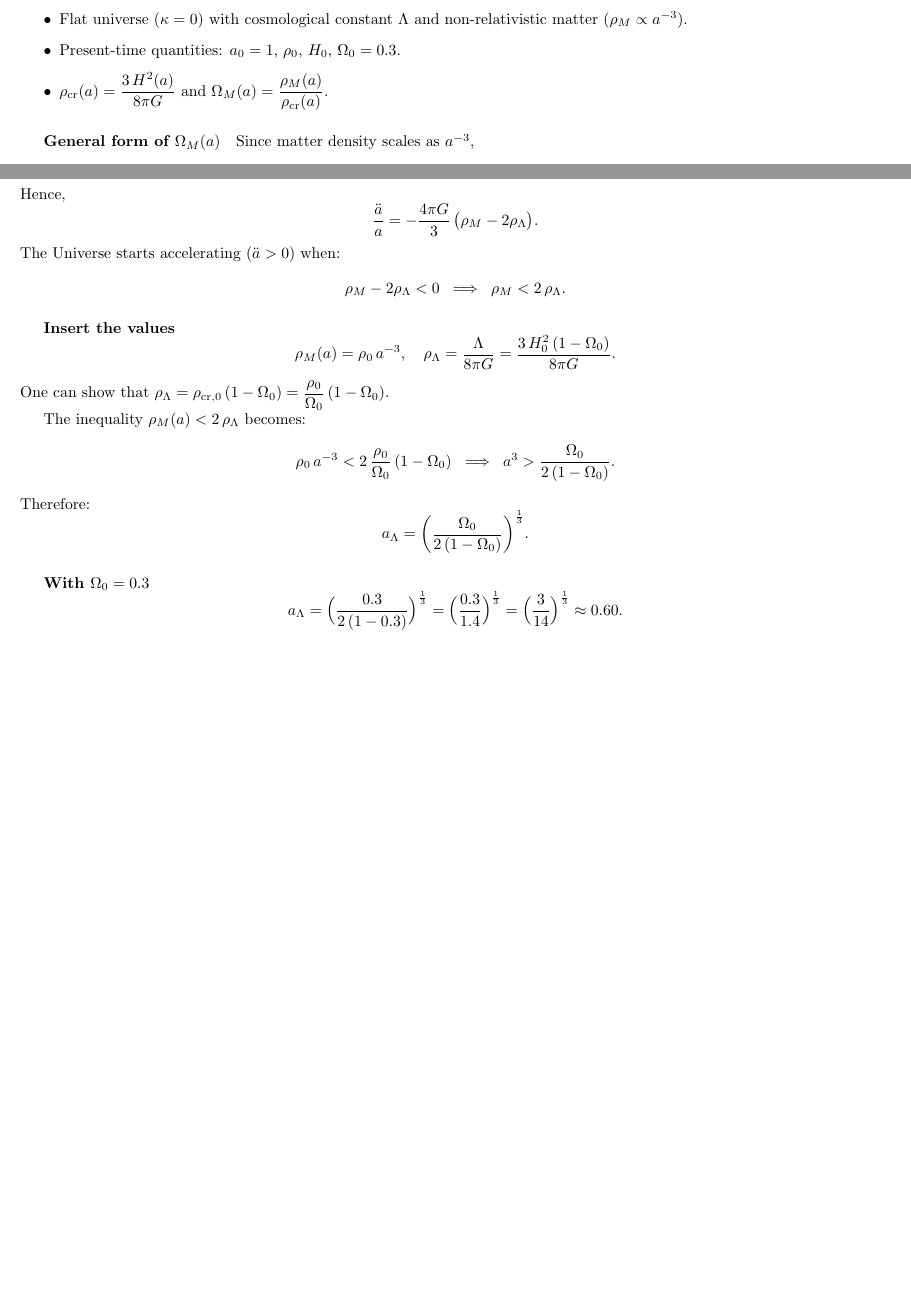
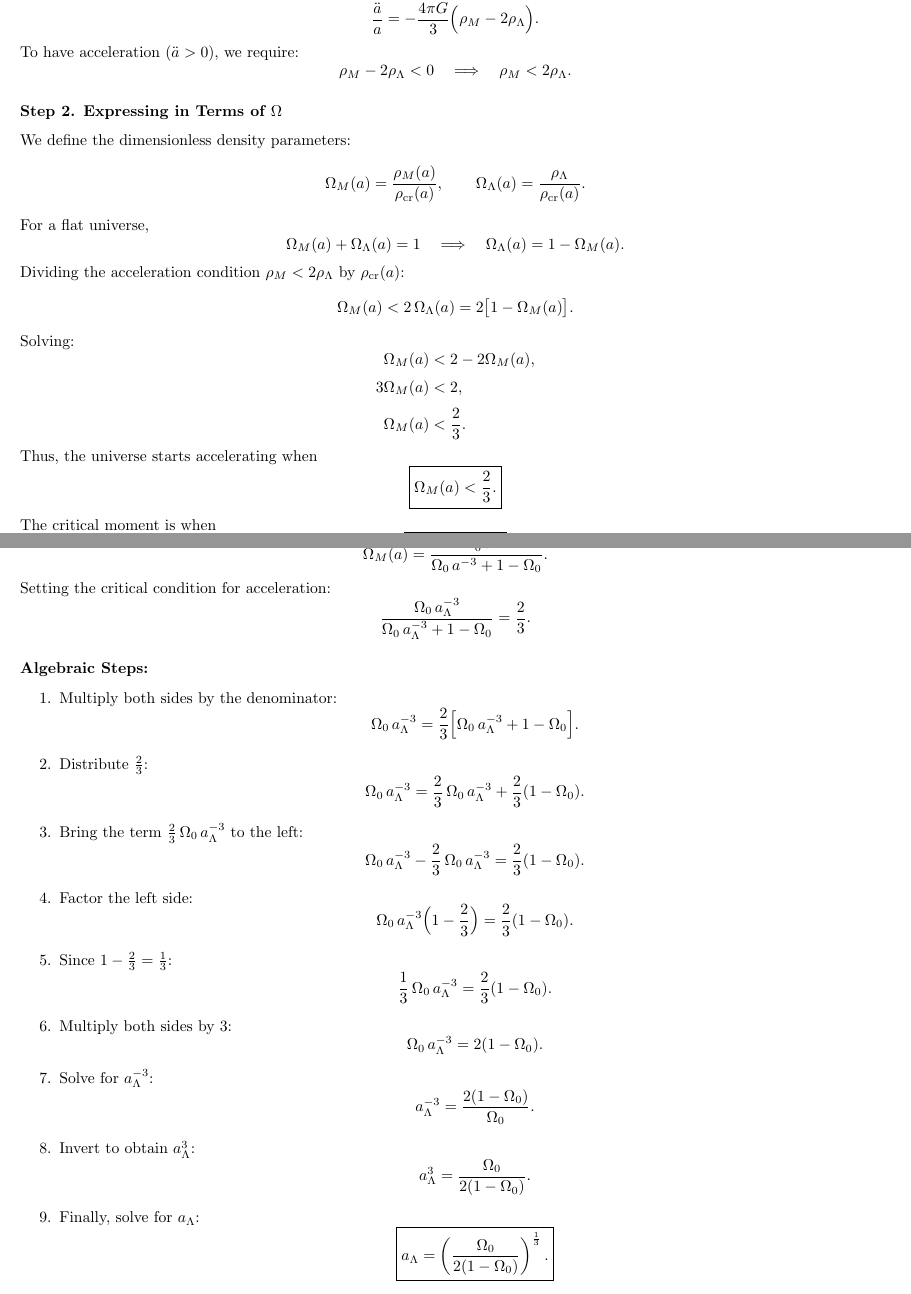
Before and after one commit to Syrinx98/hack_gr, a LaTeX document (main.tex): two parts of pages 51 and 52 of 52 before the commit and two parts of pages 52 and 53 of 54 after it, joined at a grey line, cut at the place of the change, the shorter picture padded with empty space. Compiled offline with pdfLaTeX.

Commit message:
corrected some things

```diff
--- a/main.tex
+++ b/main.tex
@@ -3962,0 +4052,34 @@ This shows that the energy density decreases with time as $t^{-2}$.
+Thus,
+\[
+\frac{\ddot{a}}{a} = -\frac{4\pi G}{3}\Bigl( \rho_M - 2\rho_\Lambda \Bigr).
+\]
+To have acceleration (\(\ddot{a}>0\)), we require:
+\[
+\rho_M - 2\rho_\Lambda < 0 \quad \Longrightarrow \quad \rho_M < 2\rho_\Lambda.
+\]
+
+\subsubsection*{Step 2. Expressing in Terms of \(\Omega\)}
+
+We define the dimensionless density parameters:
+\[
+\Omega_M(a) = \frac{\rho_M(a)}{\rho_{\rm cr}(a)}, \qquad \Omega_\Lambda(a) = \frac{\rho_\Lambda}{\rho_{\rm cr}(a)}.
+\]
+For a flat universe,
+\[
+\Omega_M(a) + \Omega_\Lambda(a) = 1 \quad \Longrightarrow \quad \Omega_\Lambda(a)=1-\Omega_M(a).
+\]
+Dividing the acceleration condition \(\rho_M < 2\rho_\Lambda\) by \(\rho_{\rm cr}(a)\):
+\[
+\Omega_M(a) < 2\,\Omega_\Lambda(a) = 2\bigl[1-\Omega_M(a)\bigr].
+\]
+Solving:
+\[
+\begin{aligned}
+\Omega_M(a) &< 2 - 2\Omega_M(a),\\[1mm]
+3\Omega_M(a) &< 2,\\[1mm]
+\Omega_M(a) &< \frac{2}{3}.
+\end{aligned}
+\]
+Thus, the universe starts accelerating when
+\[
+\boxed{\Omega_M(a) < \frac{2}{3}.}
@@ -3962,0 +4094,50 @@ This shows that the energy density decreases with time as $t^{-2}$.
+We obtained in part (i):
+\[
+\Omega_M(a)= \frac{\Omega_0\,a^{-3}}{\Omega_0\,a^{-3}+1-\Omega_0}.
+\]
+Setting the critical condition for acceleration:
+\[
+\frac{\Omega_0\,a_\Lambda^{-3}}{\Omega_0\,a_\Lambda^{-3}+1-\Omega_0} = \frac{2}{3}.
+\]
+
+\paragraph{Algebraic Steps:}
+\begin{enumerate}
+    \item Multiply both sides by the denominator:
+    \[
+    \Omega_0\,a_\Lambda^{-3} = \frac{2}{3}\Bigl[\Omega_0\,a_\Lambda^{-3} + 1 - \Omega_0\Bigr].
+    \]
+    \item Distribute \(\frac{2}{3}\):
+    \[
+    \Omega_0\,a_\Lambda^{-3} = \frac{2}{3}\,\Omega_0\,a_\Lambda^{-3} + \frac{2}{3}(1-\Omega_0).
+    \]
+    \item Bring the term \(\frac{2}{3}\,\Omega_0\,a_\Lambda^{-3}\) to the left:
+    \[
+    \Omega_0\,a_\Lambda^{-3} - \frac{2}{3}\,\Omega_0\,a_\Lambda^{-3} = \frac{2}{3}(1-\Omega_0).
+    \]
+    \item Factor the left side:
+    \[
+    \Omega_0\,a_\Lambda^{-3}\Bigl(1-\frac{2}{3}\Bigr) = \frac{2}{3}(1-\Omega_0).
+    \]
+    \item Since \(1-\frac{2}{3} = \frac{1}{3}\):
+    \[
+    \frac{1}{3}\,\Omega_0\,a_\Lambda^{-3} = \frac{2}{3}(1-\Omega_0).
+    \]
+    \item Multiply both sides by \(3\):
+    \[
+    \Omega_0\,a_\Lambda^{-3} = 2(1-\Omega_0).
+    \]
+    \item Solve for \(a_\Lambda^{-3}\):
+    \[
+    a_\Lambda^{-3} = \frac{2(1-\Omega_0)}{\Omega_0}.
+    \]
+    \item Invert to obtain \(a_\Lambda^3\):
+    \[
+    a_\Lambda^3 = \frac{\Omega_0}{2(1-\Omega_0)}.
+    \]
+    \item Finally, solve for \(a_\Lambda\):
+    \[
+    \boxed{a_\Lambda = \left(\frac{\Omega_0}{2(1-\Omega_0)}\right)^{\frac{1}{3}}.}
+    \]
+\end{enumerate}
+
+\subsubsection*{Step 4. Numerical Evaluation for \(\Omega_0 = 0.3\)}
@@ -3963,4 +4164 @@ This shows that the energy density decreases with time as $t^{-2}$.
 \begin{itemize}
-  \item Flat universe \((\kappa = 0)\) with cosmological constant \(\Lambda\) and non-relativistic matter (\(\rho_M \propto a^{-3}\)).
-  \item Present-time quantities: \(a_0 = 1\), \(\rho_0\), \(H_0\), \(\Omega_0 = 0.3\).
-  \item \(\rho_{\text{cr}}(a) = \dfrac{3\,H^2(a)}{8\pi G}\) and \(\Omega_M(a) = \dfrac{\rho_M(a)}{\rho_{\text{cr}}(a)}.\)
@@ -3969,2 +4177,0 @@ This shows that the energy density decreases with time as $t^{-2}$.
-\subparagraph{General form of \(\Omega_M(a)\)}
-Since matter density scales as \(a^{-3}\),
@@ -4042,43 +4177,0 @@ Thus:
-Hence,
-\[
-\frac{\ddot{a}}{a}
-= -\frac{4\pi G}{3}\,\bigl(\rho_M - 2\rho_\Lambda\bigr).
-\]
-The Universe starts accelerating (\(\ddot{a} > 0\)) when:
-\[
-\rho_M - 2\rho_\Lambda < 0
-\;\;\Longrightarrow\;\;
-\rho_M < 2\,\rho_\Lambda.
-\]
-
-\subparagraph{Insert the values}
-\[
-\rho_M(a) = \rho_0\,a^{-3},
-\quad
-\rho_\Lambda = \frac{\Lambda}{8\pi G}
-= \frac{3\,H_0^2\,(1-\Omega_0)}{8\pi G}.
-\]
-One can show that
-\(\rho_\Lambda = \rho_{\text{cr},0}\,(1-\Omega_0) = \dfrac{\rho_0}{\Omega_0}\,(1-\Omega_0).\)
-
-The inequality \(\rho_M(a) < 2\,\rho_\Lambda\) becomes:
-\[
-\rho_0\,a^{-3}
-< 2 \,\frac{\rho_0}{\Omega_0}\,(1-\Omega_0)
-\;\;\Longrightarrow\;\;
-a^3
-> \frac{\Omega_0}{2\,(1-\Omega_0)}.
-\]
-Therefore:
-\[
-a_\Lambda
-= \biggl(\frac{\Omega_0}{2\,(1-\Omega_0)}\biggr)^{\frac{1}{3}}.
-\]
-
-\subparagraph{With \(\Omega_0 = 0.3\)}
-\[
-a_\Lambda
-= \Bigl(\frac{0.3}{2\,(1-0.3)}\Bigr)^{\frac{1}{3}}
-= \Bigl(\frac{0.3}{1.4}\Bigr)^{\frac{1}{3}}
-= \Bigl(\frac{3}{14}\Bigr)^{\frac{1}{3}}
-\approx 0.60.
```
Also changed, not shown: GR_solutions_eng_wip.pdf, readme.md, main.tex (231 more changed lines).
